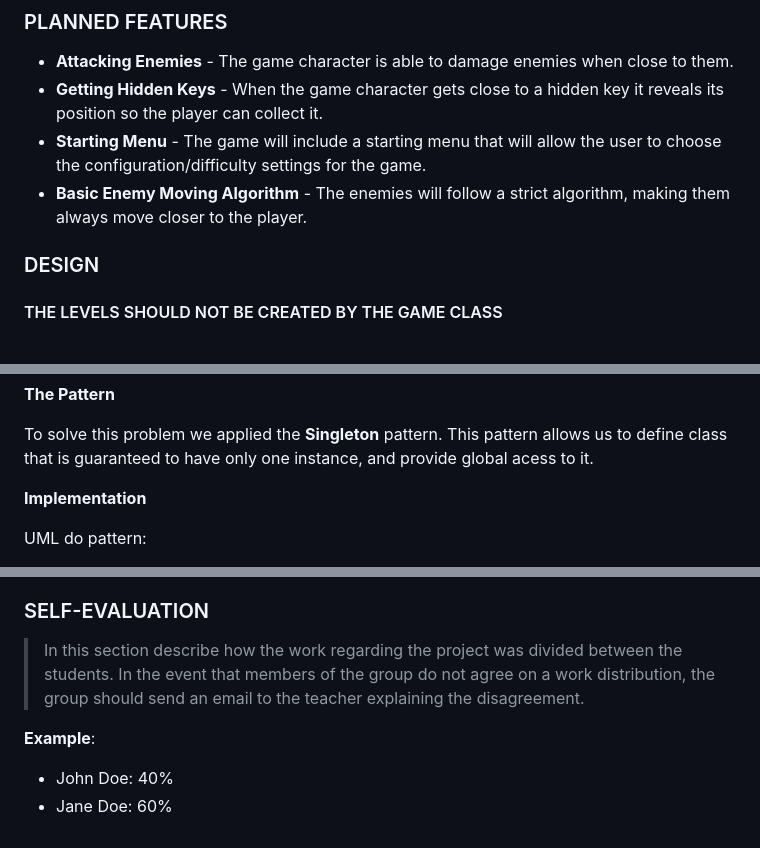
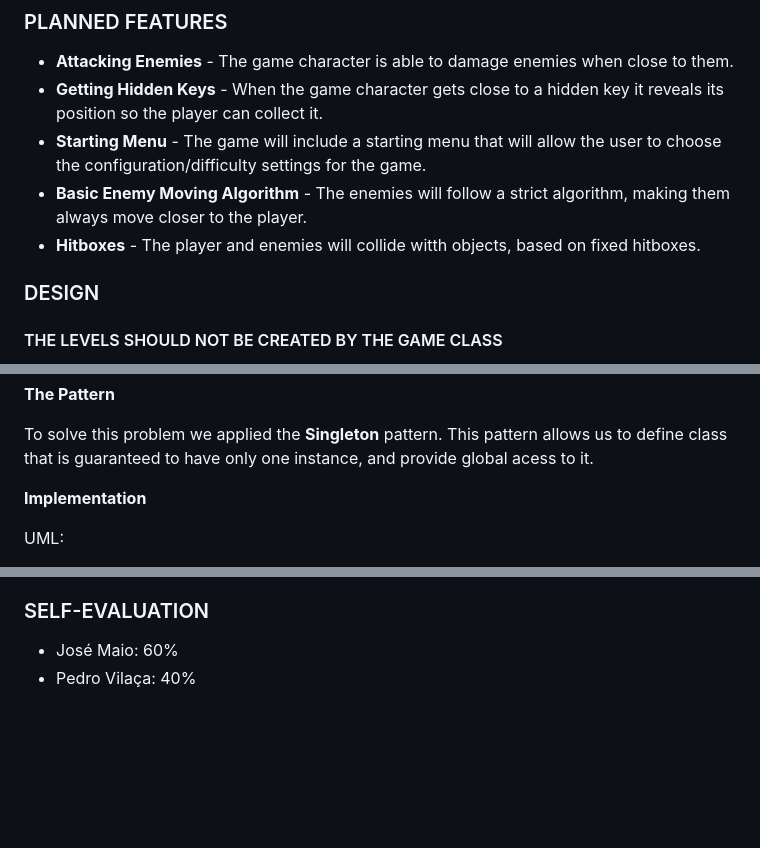
Before and after one commit to Jose-Maio/Knights-Passage, a Markdown page: README.md, 3 parts joined by grey strips. GitHub-like rendering; blank space fills up the shorter version.

```diff
--- a/README.md
+++ b/README.md
@@ -17,6 +17,7 @@ This project was developed by José Maio (up202404872@up.pt) and Pedro Vilaça (
 - **Getting Hidden Keys** - When the game character gets close to a hidden key it reveals its position so the player can collect it.
 - **Starting Menu** - The game will include a starting menu that will allow the user to choose the configuration/difficulty settings for the game.
 - **Basic Enemy Moving Algorithm** - The enemies will follow a strict algorithm, making them always move closer to the player.
+- **Hitboxes** - The player and enemies will collide witth objects, based on fixed hitboxes.
 
 ### DESIGN
 
@@ -94,5 +98,5 @@ To solve this problem we applied the **Singleton** pattern. This pattern allows
 
 **Implementation**
 
-UML do pattern:
+UML:
 
@@ -127,9 +131,5 @@ The LevelRenderer and ArenaRenderer both violate the Open/Closed Principle as if
 
 ### SELF-EVALUATION
 
-> In this section describe how the work regarding the project was divided between the students. In the event that members of the group do not agree on a work distribution, the group should send an email to the teacher explaining the disagreement.
-
-**Example**:
-
-- John Doe: 40%
-- Jane Doe: 60%
+- José Maio: 60%
+- Pedro Vilaça: 40%
```
Also changed, not shown: other parts of README.md (+16 -13 lines).
